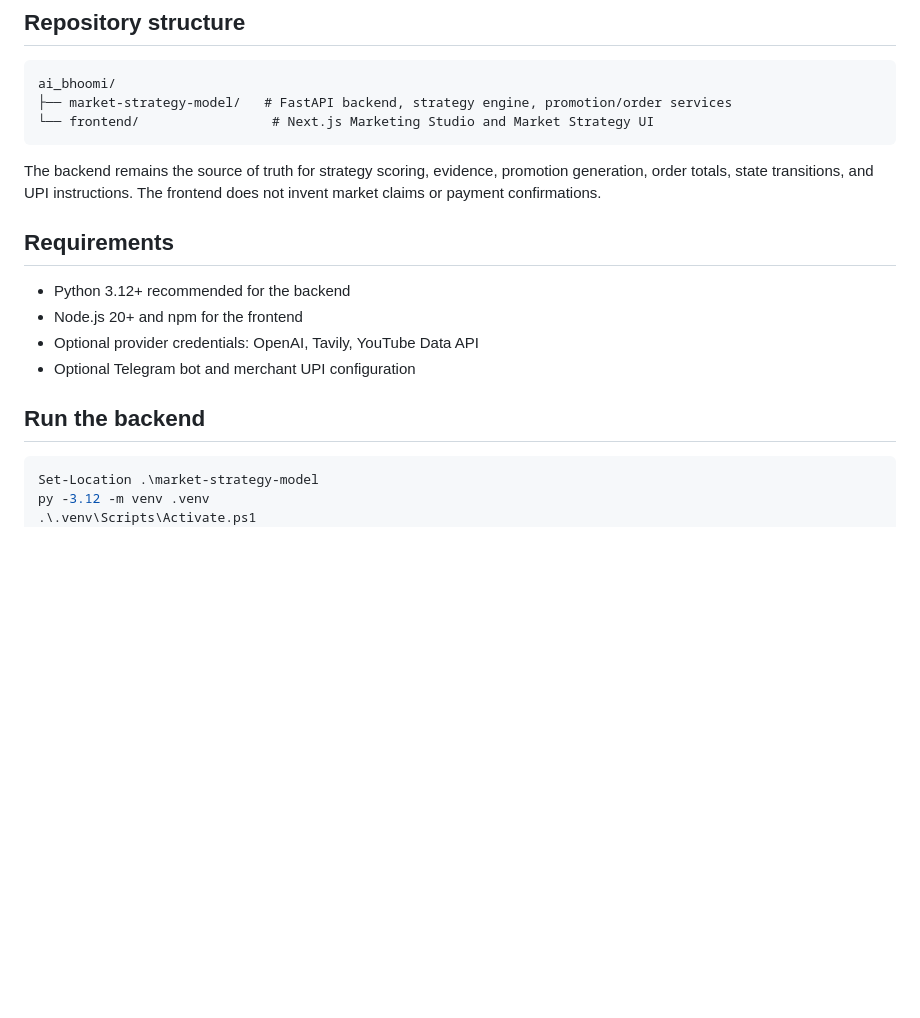
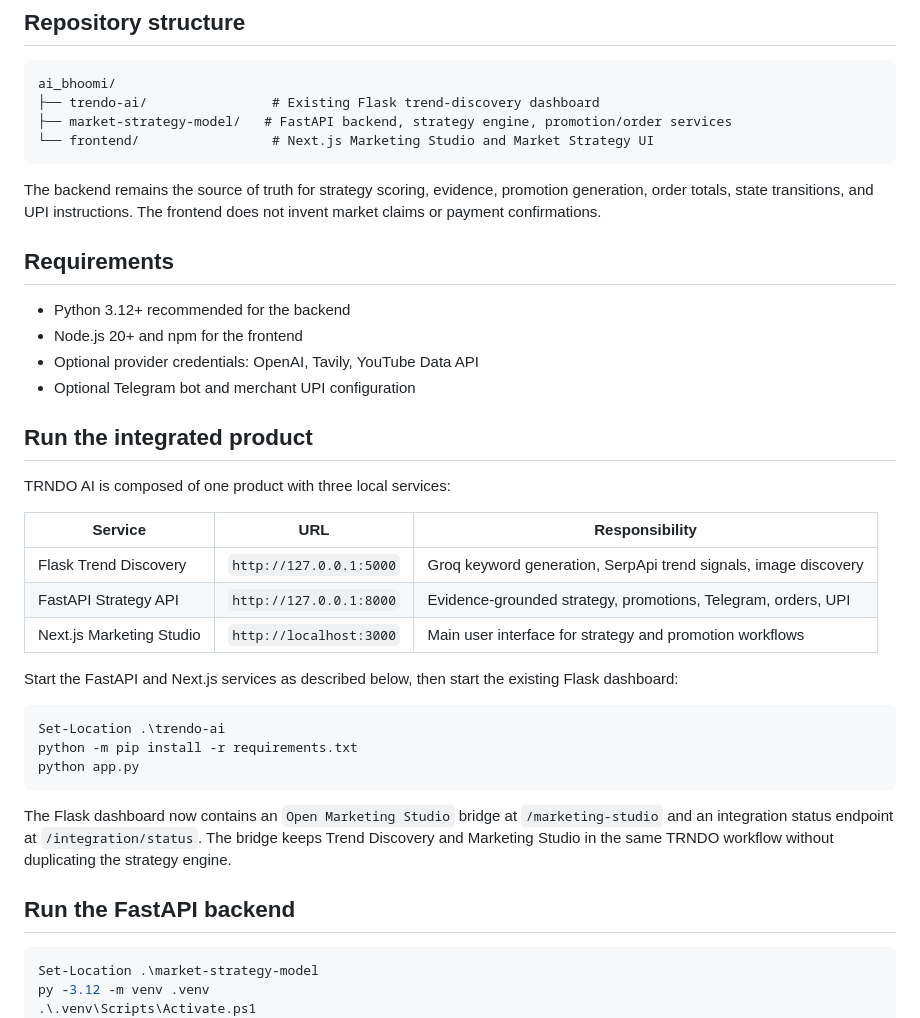
Before and after one commit to THARUN-KRSHN/ai_bhoomi_trndo_reloaded, a Markdown page: README.md, the part around the change. GitHub-like rendering; blank space fills up the shorter version.

Commit message:
Integrate trend discovery with TRNDO studio
Add the Flask-to-Marketing-Studio bridge, integration status endpoint, Flask dependencies, and graceful missing-key startup behavior.

Co-authored-by: Copilot <223556219+Copilot@users.noreply.github.com>

````diff
--- a/README.md
+++ b/README.md
@@ -6,6 +6,7 @@ TRNDO AI is a local-first marketing workspace for small businesses. It combines
 
 ```text
 ai_bhoomi/
+├── trendo-ai/                # Existing Flask trend-discovery dashboard
 ├── market-strategy-model/   # FastAPI backend, strategy engine, promotion/order services
 └── frontend/                 # Next.js Marketing Studio and Market Strategy UI
 ```
@@ -19,7 +20,27 @@ The backend remains the source of truth for strategy scoring, evidence, promotio
 - Optional provider credentials: OpenAI, Tavily, YouTube Data API
 - Optional Telegram bot and merchant UPI configuration
 
-## Run the backend
+## Run the integrated product
+
+TRNDO AI is composed of one product with three local services:
+
+| Service | URL | Responsibility |
+|---|---|---|
+| Flask Trend Discovery | `http://127.0.0.1:5000` | Groq keyword generation, SerpApi trend signals, image discovery |
+| FastAPI Strategy API | `http://127.0.0.1:8000` | Evidence-grounded strategy, promotions, Telegram, orders, UPI |
+| Next.js Marketing Studio | `http://localhost:3000` | Main user interface for strategy and promotion workflows |
+
+Start the FastAPI and Next.js services as described below, then start the existing Flask dashboard:
+
+```powershell
+Set-Location .\trendo-ai
+python -m pip install -r requirements.txt
+python app.py
+```
+
+The Flask dashboard now contains an `Open Marketing Studio` bridge at `/marketing-studio` and an integration status endpoint at `/integration/status`. The bridge keeps Trend Discovery and Marketing Studio in the same TRNDO workflow without duplicating the strategy engine.
+
+## Run the FastAPI backend
 
 ```powershell
 Set-Location .\market-strategy-model
````
